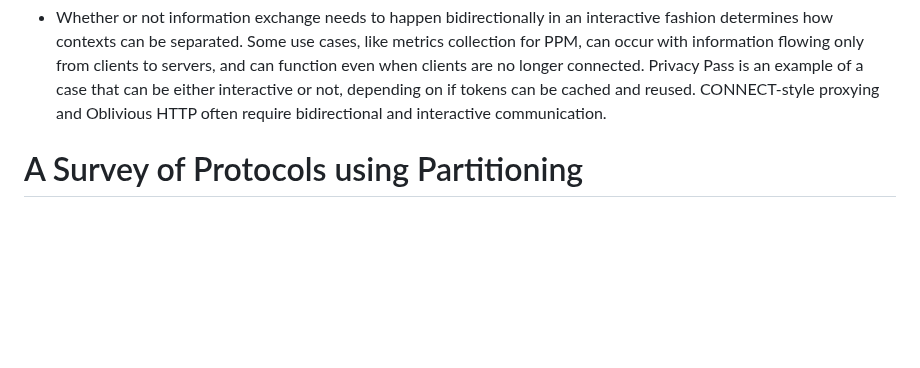
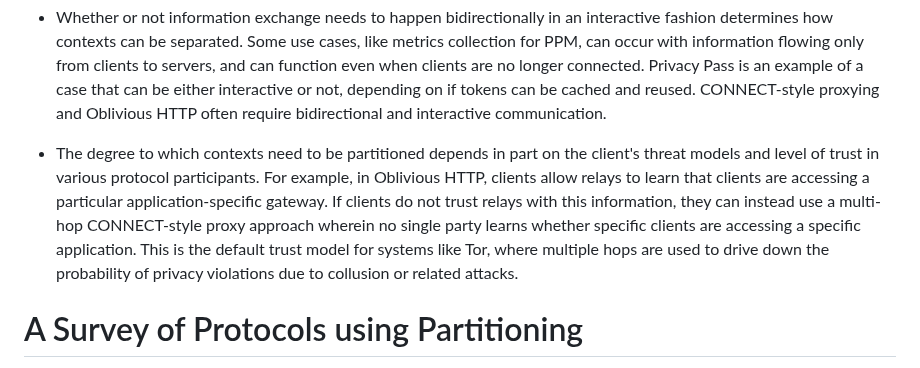
Before and after one commit to intarchboard/draft-iab-privacy-partitioning, a Markdown page: draft-iab-privacy-partitioning.md, the part around the change. GitHub-like rendering; blank space fills up the shorter version.

```diff
--- a/draft-iab-privacy-partitioning.md
+++ b/draft-iab-privacy-partitioning.md
@@ -254,7 +254,14 @@ Privacy Pass is an example of a case that can be either interactive or not,
 depending on if tokens can be cached and reused. CONNECT-style proxying and
 Oblivious HTTP often require bidirectional and interactive communication.
 
-
+- The degree to which contexts need to be partitioned depends in part
+on the client's threat models and level of trust in various protocol participants. For example,
+in Oblivious HTTP, clients allow relays to learn that clients are accessing a particular
+application-specific gateway. If clients do not trust relays with this information, they can
+instead use a multi-hop CONNECT-style proxy approach wherein no single party learns
+whether specific clients are accessing a specific application. This is the default trust model
+for systems like Tor, where multiple hops are used to drive down the probability of privacy
+violations due to collusion or related attacks.
 # A Survey of Protocols using Partitioning
 
 The following section discusses currently on-going work in the IETF
```
